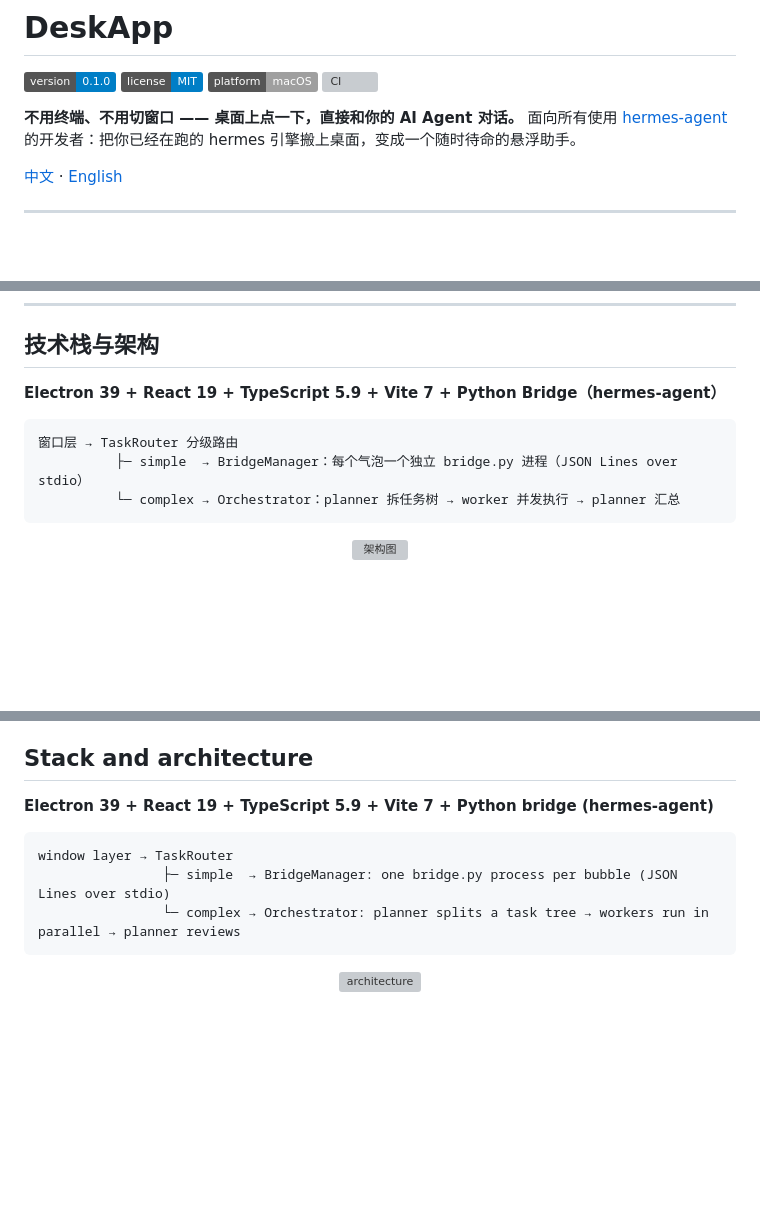
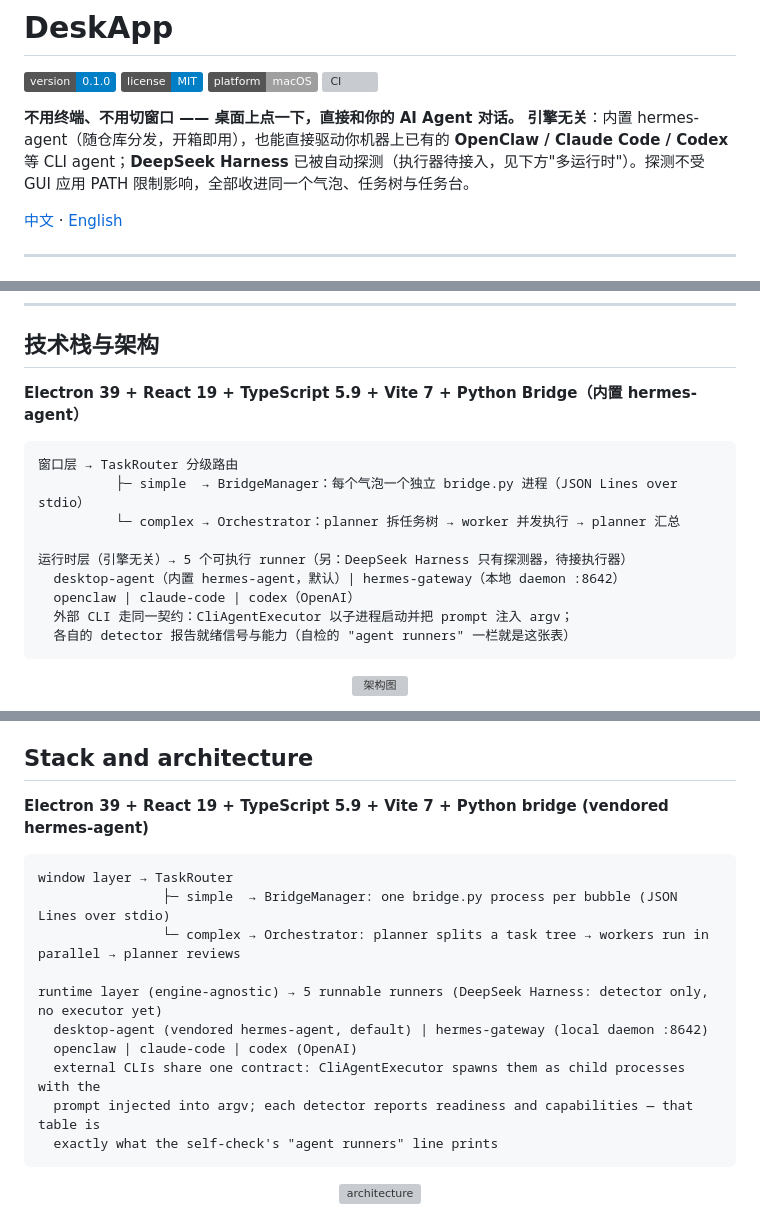
Before and after one commit to hf-jz/DeskAgent, a Markdown page: README.md, 3 parts joined by grey strips. GitHub-like rendering; badges without logos; blank space fills up the shorter version; grey boxes are pictures that could not be loaded.

Commit message:
docs: document every supported agent runtime
DeskApp is not hermes-only. State it the way the code actually is:

- runnable runners (5): built-in desktop-agent (vendored hermes-agent, default),
  hermes-gateway (local daemon :8642), and the CLI agents in
  src/main/agents/cli-executor.ts — OpenClaw, Claude Code, Codex (claude -p /
  codex exec / openclaw run), all sharing one child-process contract;
- DeepSeek Harness: detector registered in src/main/agents/registry.ts, but no
  entry in CLI_AGENTS yet, so it is detection-only — say so instead of claiming
  support;
- detection goes through `/bin/zsh -lc which <bin>` for GUI apps, and the
  self-check's "agent runners" line prints exactly this table.

Also drops the "built for hermes-agent users" framing and notes that the external
CLIs are not bundled (their publishers' licenses apply).

````diff
--- a/README.md
+++ b/README.md
@@ -6,7 +6,7 @@
 [![CI](https://github.com/hf-jz/DeskAgent/actions/workflows/ci.yml/badge.svg)](https://github.com/hf-jz/DeskAgent/actions/workflows/ci.yml)
 
 **不用终端、不用切窗口 —— 桌面上点一下，直接和你的 AI Agent 对话。**
-面向所有使用 [hermes-agent](https://github.com/nous-research/hermes-agent) 的开发者：把你已经在跑的 hermes 引擎搬上桌面，变成一个随时待命的悬浮助手。
+**引擎无关**：内置 hermes-agent（随仓库分发，开箱即用），也能直接驱动你机器上已有的 **OpenClaw / Claude Code / Codex** 等 CLI agent；**DeepSeek Harness** 已被自动探测（执行器待接入，见下方"多运行时"）。探测不受 GUI 应用 PATH 限制影响，全部收进同一个气泡、任务树与任务台。
 
 [中文](#中文文档) · [English](#english-documentation)
 
@@ -201,12 +204,18 @@ PASS  memory guard: …
 
 ## 技术栈与架构
 
-**Electron 39 + React 19 + TypeScript 5.9 + Vite 7 + Python Bridge（hermes-agent）**
+**Electron 39 + React 19 + TypeScript 5.9 + Vite 7 + Python Bridge（内置 hermes-agent）**
 
 ```text
 窗口层 → TaskRouter 分级路由
           ├─ simple  → BridgeManager：每个气泡一个独立 bridge.py 进程（JSON Lines over stdio）
           └─ complex → Orchestrator：planner 拆任务树 → worker 并发执行 → planner 汇总
+
+运行时层（引擎无关）→ 5 个可执行 runner（另：DeepSeek Harness 只有探测器，待接执行器）
+  desktop-agent（内置 hermes-agent，默认）| hermes-gateway（本地 daemon :8642）
+  openclaw | claude-code | codex（OpenAI）
+  外部 CLI 走同一契约：CliAgentExecutor 以子进程启动并把 prompt 注入 argv；
+  各自的 detector 报告就绪信号与能力（自检的 "agent runners" 一栏就是这张表）
 ```
 
 <p align="center">
@@ -502,12 +516,19 @@ Month/week/day views, native `HH:mm` picker, click-to-edit (daily/weekly/monthly
 
 ## Stack and architecture
 
-**Electron 39 + React 19 + TypeScript 5.9 + Vite 7 + Python bridge (hermes-agent)**
+**Electron 39 + React 19 + TypeScript 5.9 + Vite 7 + Python bridge (vendored hermes-agent)**
 
 ```text
 window layer → TaskRouter
                 ├─ simple  → BridgeManager: one bridge.py process per bubble (JSON Lines over stdio)
                 └─ complex → Orchestrator: planner splits a task tree → workers run in parallel → planner reviews
+
+runtime layer (engine-agnostic) → 5 runnable runners (DeepSeek Harness: detector only, no executor yet)
+  desktop-agent (vendored hermes-agent, default) | hermes-gateway (local daemon :8642)
+  openclaw | claude-code | codex (OpenAI)
+  external CLIs share one contract: CliAgentExecutor spawns them as child processes with the
+  prompt injected into argv; each detector reports readiness and capabilities — that table is
+  exactly what the self-check's "agent runners" line prints
 ```
 
 <p align="center">
````
Also changed, not shown: other parts of README.md (+11 -1 lines).
